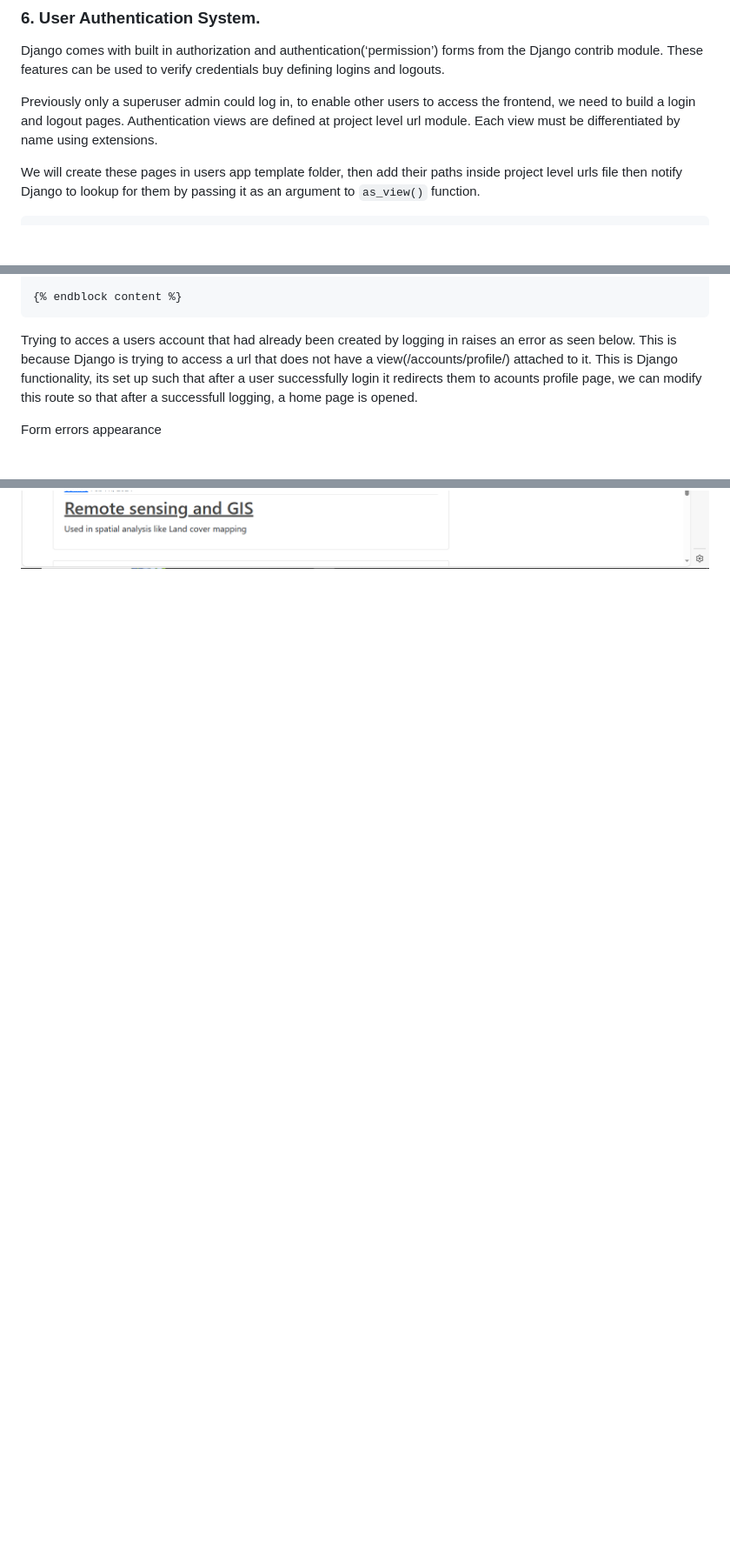
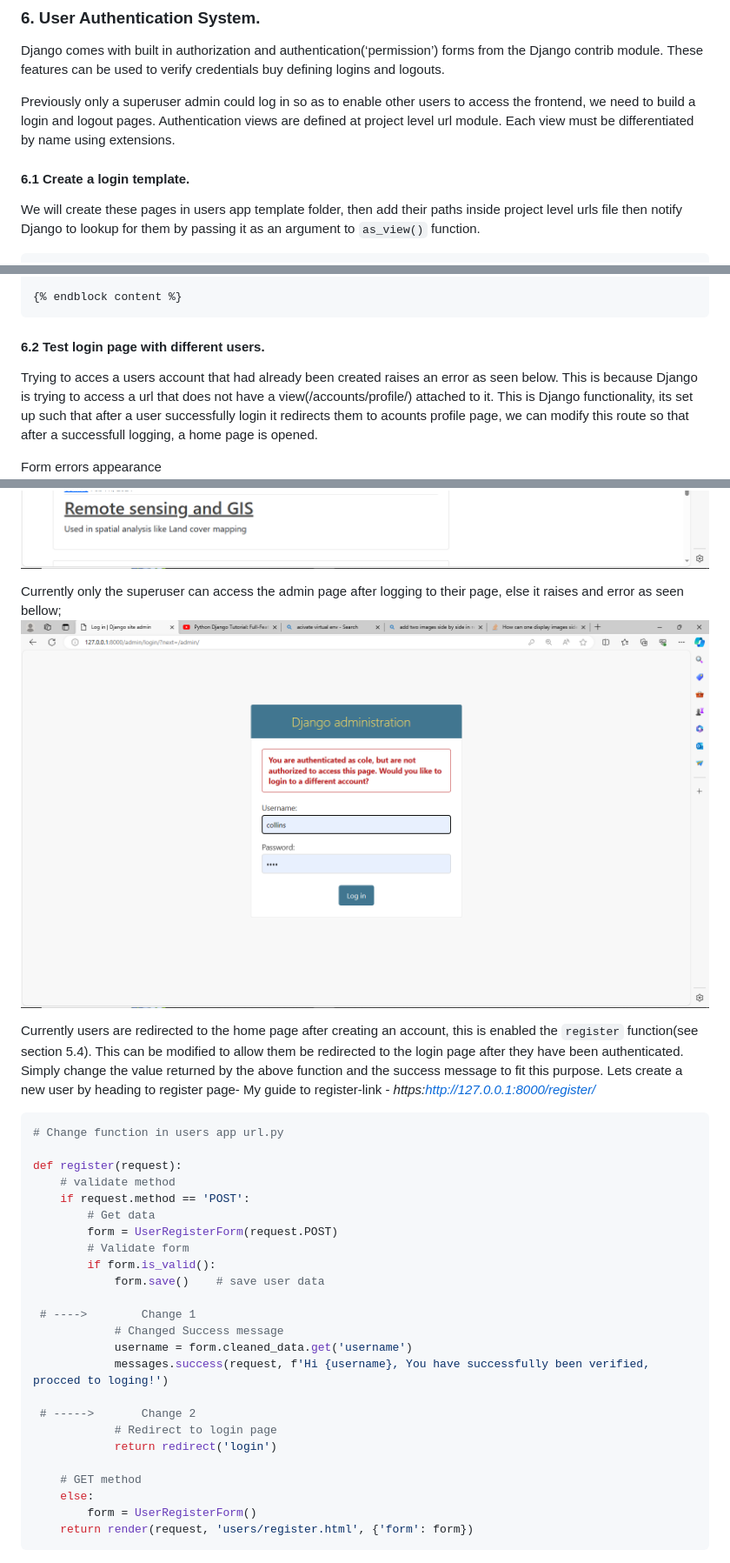
Before and after one commit to kechcole/Blog-App, a Markdown page: README.md, 3 parts joined by grey strips. Shown: that part at 87% size. Drawn GitHub-style; pictures changed too: images/13.errorlogin.png (added); blank space fills up the shorter version.

````diff
--- a/README.md
+++ b/README.md
@@ -524,8 +524,9 @@ Form errors appearance
 ### 6. User Authentication System.
 Django comes with built in authorization and authentication(‘permission’) forms from the Django contrib module. These features can be used to verify credentials buy defining logins and logouts.
 
-Previously only a superuser admin could log in, to enable other users to access the frontend, we need to build a login and logout pages. Authentication views are defined at project level url module. Each view must be differentiated by name using extensions.
+Previously only a superuser admin could log in so as to enable other users to access the frontend, we need to build a login and logout pages. Authentication views are defined at project level url module. Each view must be differentiated by name using extensions.
 
+#### 6.1 Create a login template.
 We will create these pages in users app template folder, then add their paths inside project level urls file then notify Django to lookup for them by passing it as an argument to `as_view()` function.
 
 ```python
@@ -608,7 +611,8 @@ Registration template
 {% endblock content %}
 ```
 
-Trying to acces a users account that had already been created by logging in raises an error as seen below. This is because Django is trying to access a url that does not have a view(/accounts/profile/) attached to it. This is Django functionality, its set up such that after a user successfully login it redirects them to acounts profile page, we can modify this route so that after a successfull logging, a home page is opened.
+#### 6.2 Test login page with different users.
+Trying to acces a users account that had already been created  raises an error as seen below. This is because Django is trying to access a url that does not have a view(/accounts/profile/) attached to it. This is Django functionality, its set up such that after a user successfully login it redirects them to acounts profile page, we can modify this route so that after a successfull logging, a home page is opened.
 
 Form errors appearance
 ![Login error](./images/10.1Loginerror.png)
@@ -624,8 +628,38 @@ Now again we try to login with a valid user credential, users are now redirected
 ![try-login](./images/11.Login.png "login page") ![success login](./images/12.Successlogin.png "home-page")
 
 
+Currently only the superuser can access the admin page after logging to their page, else it raises and error as seen bellow;
+![Login error](./images/13.errorlogin.png)
 
+Currently users are redirected to the home page after creating an account, this is enabled the `register` function(see section 5.4). This can be modified to allow them be redirected to the login page after they have been authenticated. Simply change the value returned by the above function and the success message to fit this purpose.
+Lets create a new user by heading to register page- My guide to register-link - *https:http://127.0.0.1:8000/register/*
 
+```python
+# Change function in users app url.py
+
+def register(request):
+    # validate method
+    if request.method == 'POST':
+        # Get data
+        form = UserRegisterForm(request.POST)
+        # Validate form
+        if form.is_valid():
+            form.save()    # save user data
+
+ # ---->        Change 1
+            # Changed Success message
+            username = form.cleaned_data.get('username')
+            messages.success(request, f'Hi {username}, You have successfully been verified, procced to loging!')
+
+ # ----->       Change 2
+            # Redirect to login page
+            return redirect('login')
+
+    # GET method
+    else:
+        form = UserRegisterForm()
+    return render(request, 'users/register.html', {'form': form})
+```
 
 
 [//]: # (NEXT <> Part 7 , 12.06)
````
Also changed, not shown: other parts of README.md (+2 -0 lines), 2 other files.
